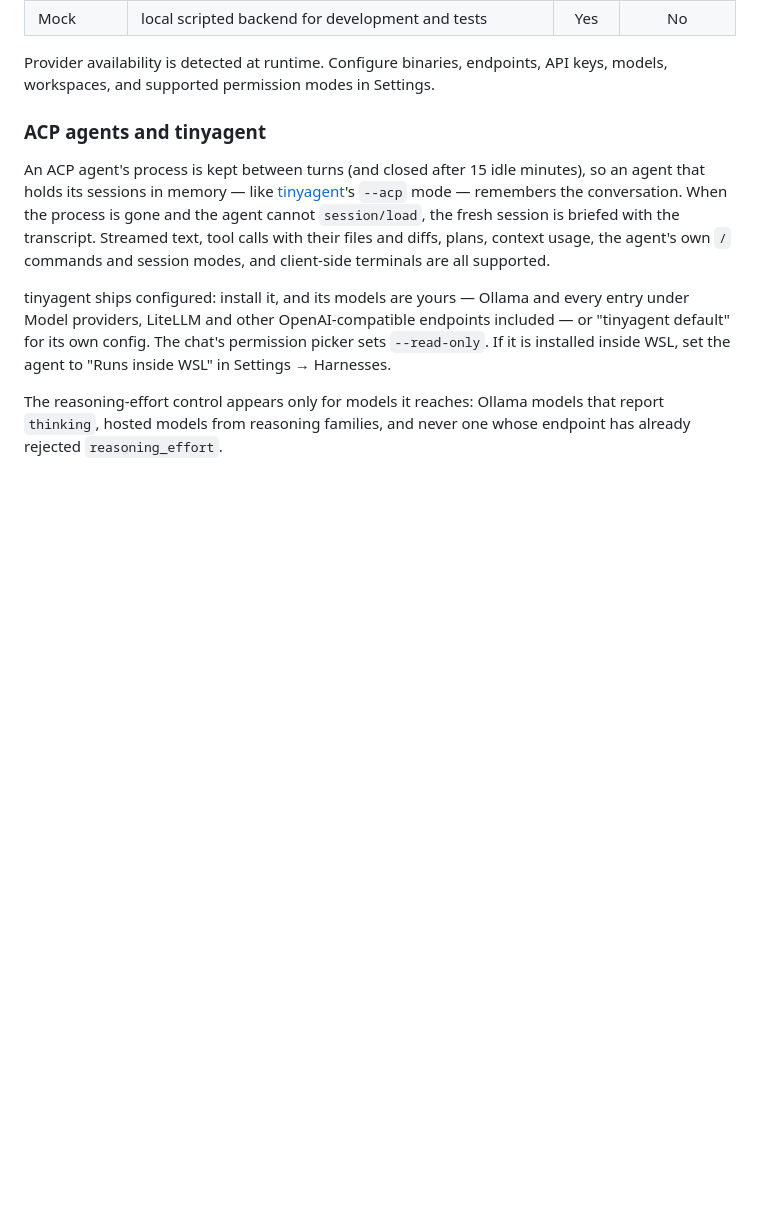
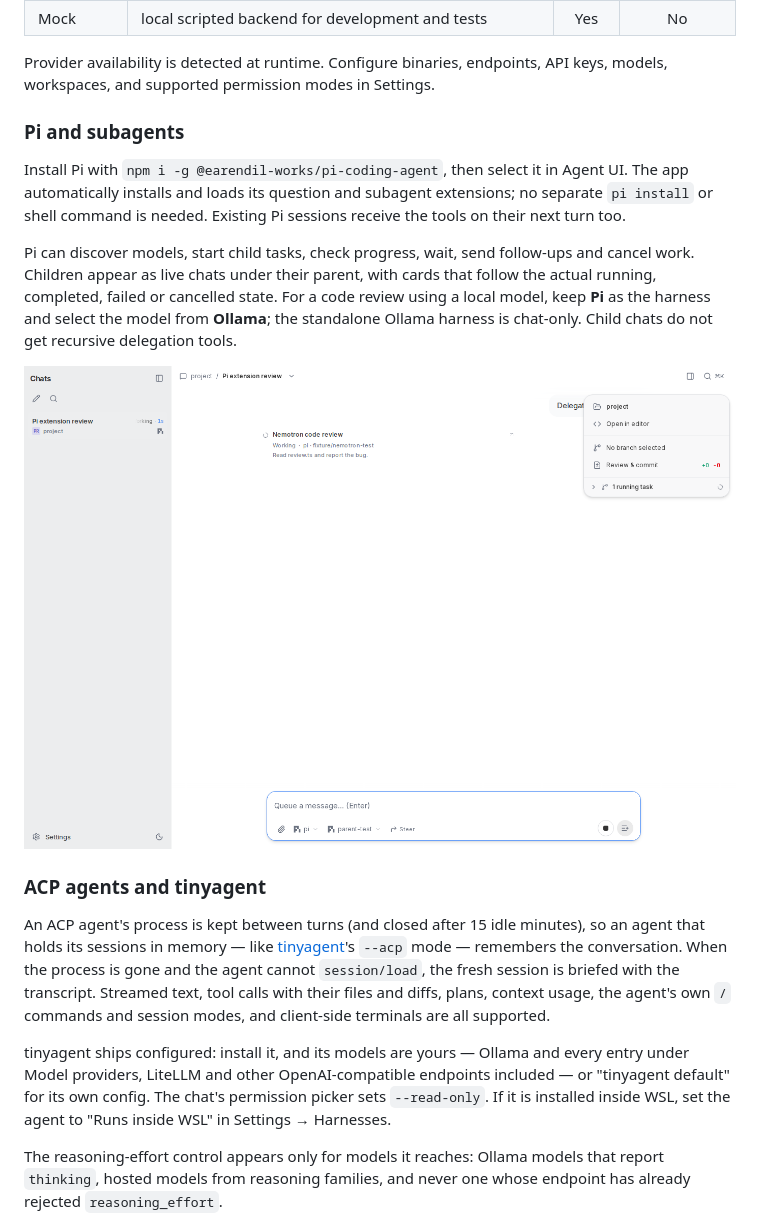
Before and after one commit to miskibin/agent-ui, a Markdown page: README.md, the part around the change. Drawn GitHub-style; pictures changed too: .github/screenshots/pi-subagent-running.png (added); blank space fills up the shorter version.

Commit message:
Add native Pi subagent tools and live delegation cards

```diff
--- a/README.md
+++ b/README.md
@@ -86,6 +86,22 @@ conversation interface built with Next.js, React, TypeScript, and Tauri.
 
 Provider availability is detected at runtime. Configure binaries, endpoints,
 API keys, models, workspaces, and supported permission modes in Settings.
+
+### Pi and subagents
+
+Install Pi with `npm i -g @earendil-works/pi-coding-agent`, then select it in
+Agent UI. The app automatically installs and loads its question and subagent
+extensions; no separate `pi install` or shell command is needed. Existing Pi
+sessions receive the tools on their next turn too.
+
+Pi can discover models, start child tasks, check progress, wait, send follow-ups
+and cancel work. Children appear as live chats under their parent, with cards
+that follow the actual running, completed, failed or cancelled state. For a code
+review using a local model, keep **Pi** as the harness and select the model from
+**Ollama**; the standalone Ollama harness is chat-only. Child chats do not get
+recursive delegation tools.
+
+![Pi delegating a code review](.github/screenshots/pi-subagent-running.png)
 
 ### ACP agents and tinyagent
 
```
Also changed, not shown: AGENTS.md (+17 -2 lines), CLAUDE.md (+17 -2 lines), 11 other files.
